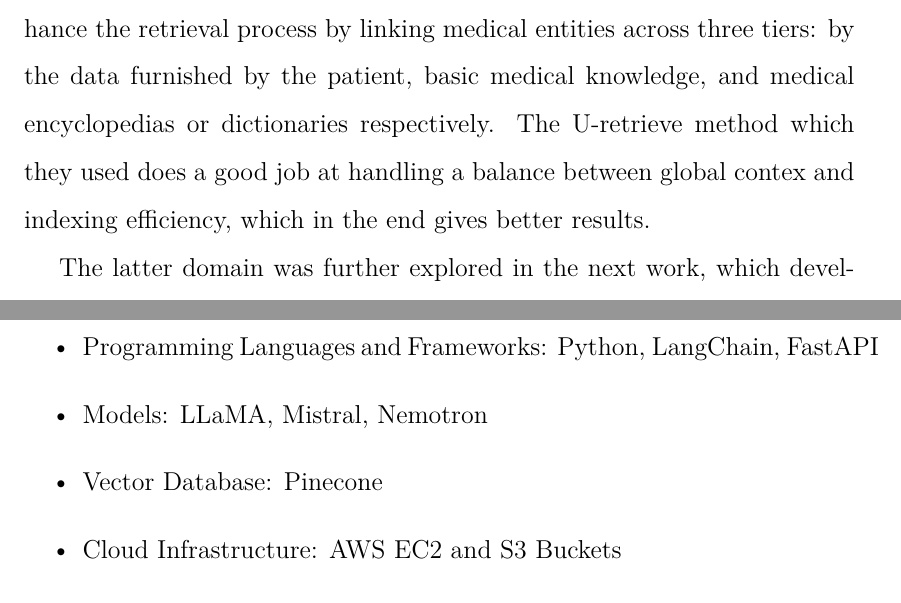
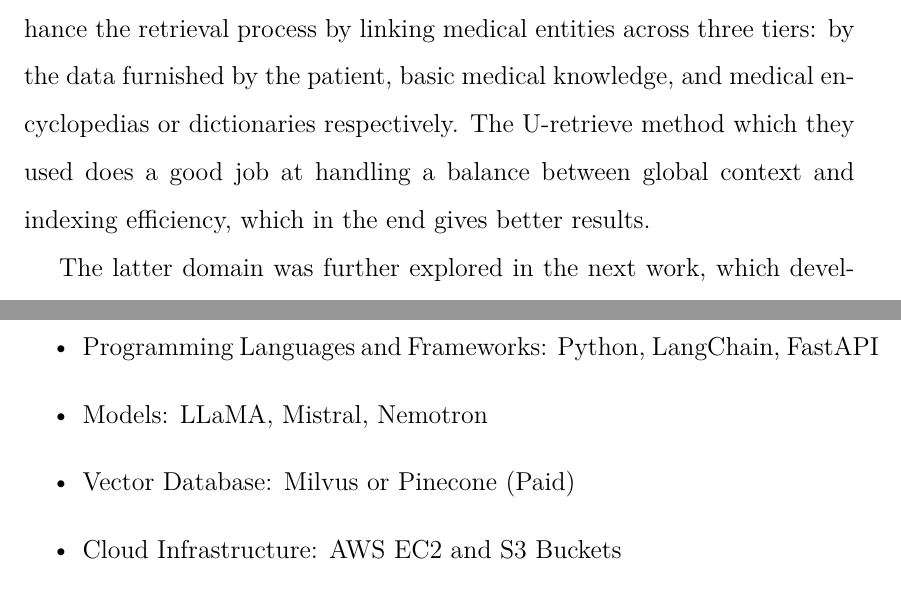
Before and after one commit to NerdChanOjas/Bachelor-Thesis-Project, a LaTeX thesis (main.tex, which reads LitReview.tex, Requirements.tex): two parts of pages 9 and 12 of 15, joined at a grey line, cut so that both start at the same text. Compiled offline with pdfLaTeX.

Commit message:
fixed grammar

```diff
--- a/LitReview.tex
+++ b/LitReview.tex
@@ -1,7 +1,7 @@
 \section{Prior Work}
 This section discusses the prior work done in the support of LLMs with RAGs for hospital based environment and how the concept evolved from this area and how can this help in making a solution that can help the heathcare interaction system simplify there process.
 
-New trends in medical informatics have incorporated the use of the graph and the RAG frameworks as approaches to enhance information retrieval and question answering in the medical field. A paper proposed the MedGraphRAG framework\cite{wu2024medicalgraphragsafe}, which utilizes a hierarchical graph model to enhance the retrieval process by linking medical entities across three tiers: by the data furnished by the patient, basic medical knowledge, and medical encyclopedias or dictionaries respectively.  The U-retrieve method which they used does a good job at handling a balance between global contex and indexing efficiency, which in the end gives better results.
+New trends in medical informatics have incorporated the use of the graph and the RAG frameworks as approaches to enhance information retrieval and question answering in the medical field. A paper proposed the MedGraphRAG framework\cite{wu2024medicalgraphragsafe}, which utilizes a hierarchical graph model to enhance the retrieval process by linking medical entities across three tiers: by the data furnished by the patient, basic medical knowledge, and medical encyclopedias or dictionaries respectively.  The U-retrieve method which they used does a good job at handling a balance between global context and indexing efficiency, which in the end gives better results.
 
 The latter domain was further explored in the next work, which developed the MIRAGE benchmark\cite{xiong2024benchmarkingretrievalaugmentedgenerationmedicine} for field-testing the performance of the RAG system in the context of medical question-answering. This showcases the potential of RAG when it comes to creating high-class retrieval pipelines, precisely for medical applications. So when working in a high-class retrievals pipelines for medical application, this showed the potential of RAG\@.
 
--- a/Requirements.tex
+++ b/Requirements.tex
@@ -2,7 +2,7 @@
 \begin{itemize}
     \item Programming Languages and Frameworks: Python, LangChain, FastAPI
     \item Models: LLaMA, Mistral, Nemotron
-    \item Vector Database: Pinecone
+    \item Vector Database: Milvus or Pinecone (Paid)
     \item Cloud Infrastructure: AWS EC2 and S3 Buckets
     \item Security and Compliance: Implement OAuth 2.0 and IAM
     \item Testing Environment: Jupyter Notebook, Postman
```
Also changed, not shown: main.pdf, 2 other files.
